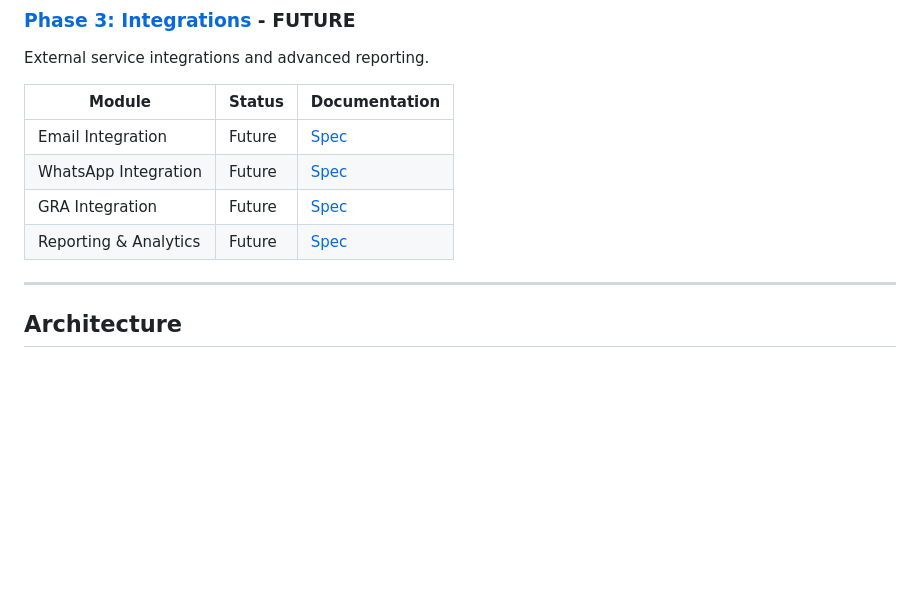
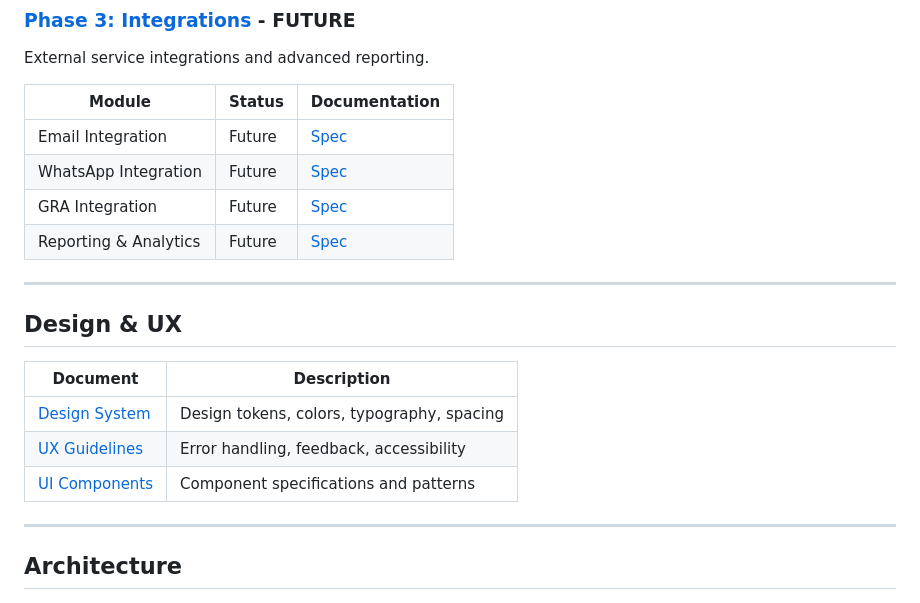
Before and after one commit to kareemschultz/SYNERGY-GY, a Markdown page: specs/README.md, the part around the change. Drawn GitHub-style; blank space fills up the shorter version.

```diff
--- a/specs/README.md
+++ b/specs/README.md
@@ -60,6 +60,16 @@ External service integrations and advanced reporting.
 | WhatsApp Integration | Future | [Spec](./phase-3/02-whatsapp-integration.md) |
 | GRA Integration | Future | [Spec](./phase-3/03-gra-integration.md) |
 | Reporting & Analytics | Future | [Spec](./phase-3/04-reporting.md) |
+
+---
+
+## Design & UX
+
+| Document | Description |
+|----------|-------------|
+| [Design System](./design-system.md) | Design tokens, colors, typography, spacing |
+| [UX Guidelines](./ux-guidelines.md) | Error handling, feedback, accessibility |
+| [UI Components](./ui-components.md) | Component specifications and patterns |
 
 ---
 
```
Also changed, not shown: specs/design-system.md (added, +560 -0 lines).
